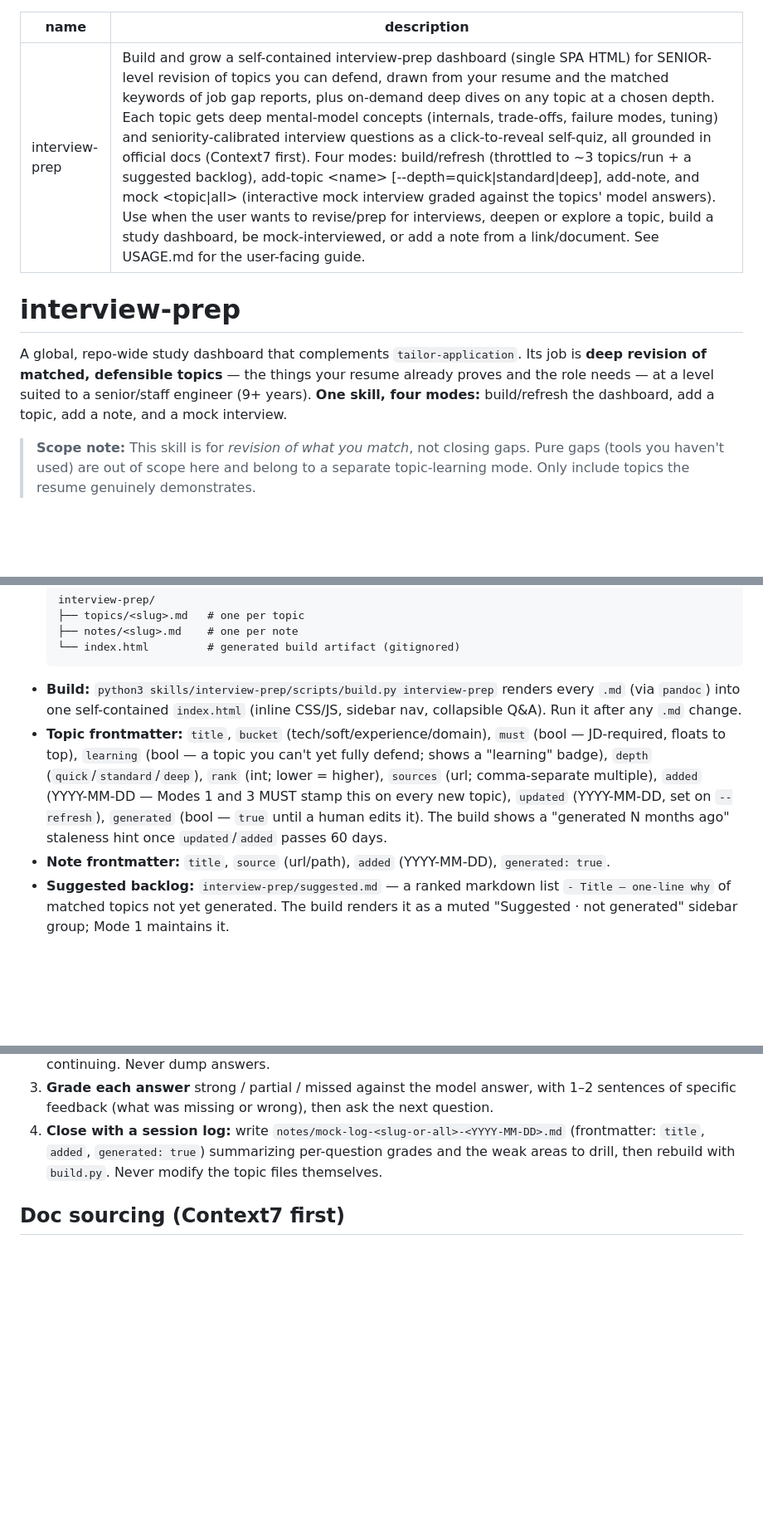
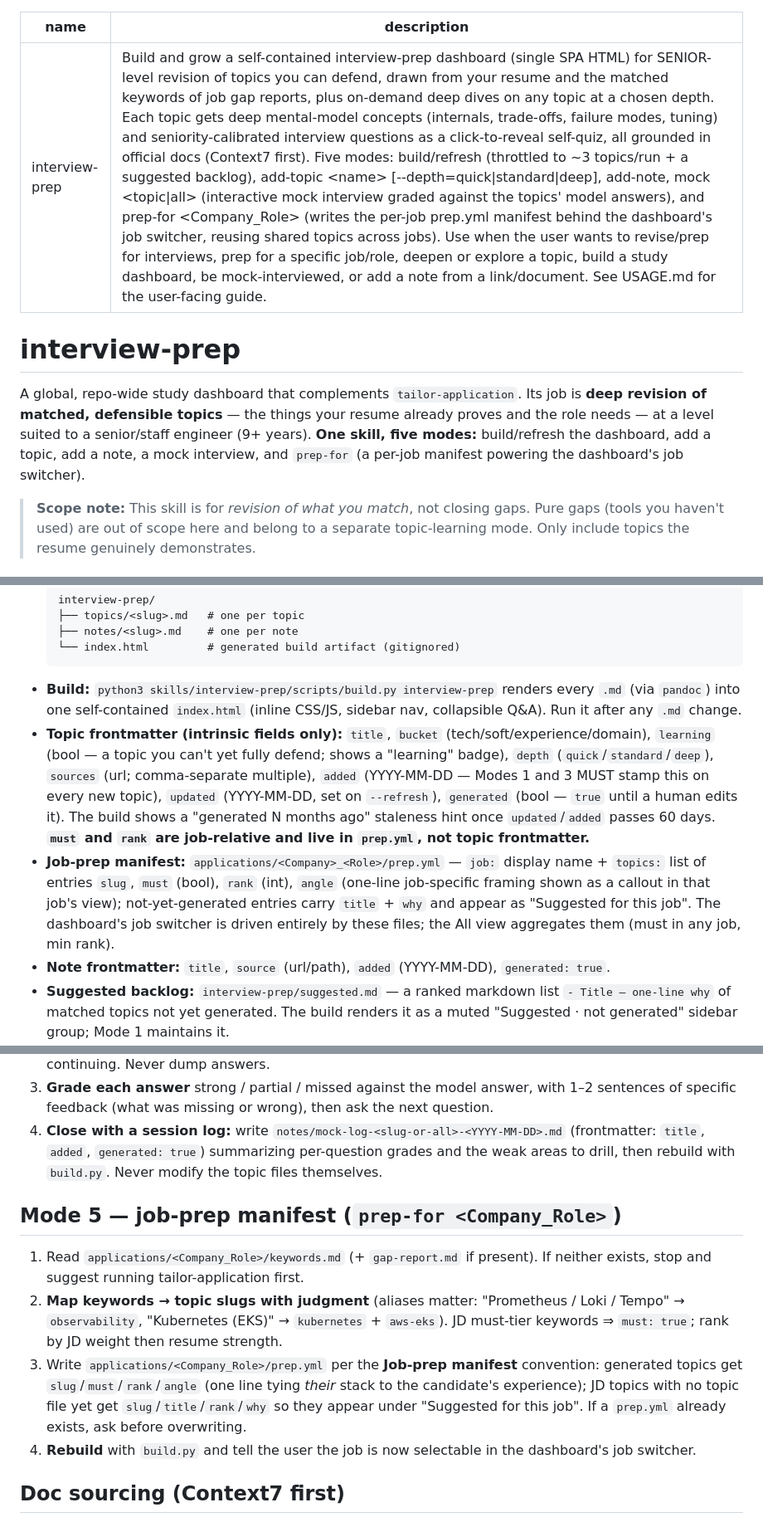
Before and after one commit to rohit1223/jobforge, a Markdown page: skills/interview-prep/SKILL.md, 3 parts joined by grey strips. Shown at 83% size. GitHub-like rendering; blank space fills up the shorter version.

````diff
--- a/skills/interview-prep/SKILL.md
+++ b/skills/interview-prep/SKILL.md
@@ -1,11 +1,11 @@
 ---
 name: interview-prep
-description: Build and grow a self-contained interview-prep dashboard (single SPA HTML) for SENIOR-level revision of topics you can defend, drawn from your resume and the matched keywords of job gap reports, plus on-demand deep dives on any topic at a chosen depth. Each topic gets deep mental-model concepts (internals, trade-offs, failure modes, tuning) and seniority-calibrated interview questions as a click-to-reveal self-quiz, all grounded in official docs (Context7 first). Four modes: build/refresh (throttled to ~3 topics/run + a suggested backlog), add-topic <name> [--depth=quick|standard|deep], add-note, and mock <topic|all> (interactive mock interview graded against the topics' model answers). Use when the user wants to revise/prep for interviews, deepen or explore a topic, build a study dashboard, be mock-interviewed, or add a note from a link/document. See USAGE.md for the user-facing guide.
+description: Build and grow a self-contained interview-prep dashboard (single SPA HTML) for SENIOR-level revision of topics you can defend, drawn from your resume and the matched keywords of job gap reports, plus on-demand deep dives on any topic at a chosen depth. Each topic gets deep mental-model concepts (internals, trade-offs, failure modes, tuning) and seniority-calibrated interview questions as a click-to-reveal self-quiz, all grounded in official docs (Context7 first). Five modes: build/refresh (throttled to ~3 topics/run + a suggested backlog), add-topic <name> [--depth=quick|standard|deep], add-note, mock <topic|all> (interactive mock interview graded against the topics' model answers), and prep-for <Company_Role> (writes the per-job prep.yml manifest behind the dashboard's job switcher, reusing shared topics across jobs). Use when the user wants to revise/prep for interviews, prep for a specific job/role, deepen or explore a topic, build a study dashboard, be mock-interviewed, or add a note from a link/document. See USAGE.md for the user-facing guide.
 ---
 
 # interview-prep
 
-A global, repo-wide study dashboard that complements `tailor-application`. Its job is **deep revision of matched, defensible topics** — the things your resume already proves and the role needs — at a level suited to a senior/staff engineer (9+ years). **One skill, four modes:** build/refresh the dashboard, add a topic, add a note, and a mock interview.
+A global, repo-wide study dashboard that complements `tailor-application`. Its job is **deep revision of matched, defensible topics** — the things your resume already proves and the role needs — at a level suited to a senior/staff engineer (9+ years). **One skill, five modes:** build/refresh the dashboard, add a topic, add a note, a mock interview, and `prep-for` (a per-job manifest powering the dashboard's job switcher).
 
 > **Scope note:** This skill is for *revision of what you match*, not closing gaps. Pure gaps (tools you haven't used) are out of scope here and belong to a separate topic-learning mode. Only include topics the resume genuinely demonstrates.
 
@@ -19,7 +19,8 @@ A global, repo-wide study dashboard that complements `tailor-application`. Its j
   └── index.html         # generated build artifact (gitignored)
   ```
 - **Build:** `python3 skills/interview-prep/scripts/build.py interview-prep` renders every `.md` (via `pandoc`) into one self-contained `index.html` (inline CSS/JS, sidebar nav, collapsible Q&A). Run it after any `.md` change.
-- **Topic frontmatter:** `title`, `bucket` (tech/soft/experience/domain), `must` (bool — JD-required, floats to top), `learning` (bool — a topic you can't yet fully defend; shows a "learning" badge), `depth` (`quick`/`standard`/`deep`), `rank` (int; lower = higher), `sources` (url; comma-separate multiple), `added` (YYYY-MM-DD — Modes 1 and 3 MUST stamp this on every new topic), `updated` (YYYY-MM-DD, set on `--refresh`), `generated` (bool — `true` until a human edits it). The build shows a "generated N months ago" staleness hint once `updated`/`added` passes 60 days.
+- **Topic frontmatter (intrinsic fields only):** `title`, `bucket` (tech/soft/experience/domain), `learning` (bool — a topic you can't yet fully defend; shows a "learning" badge), `depth` (`quick`/`standard`/`deep`), `sources` (url; comma-separate multiple), `added` (YYYY-MM-DD — Modes 1 and 3 MUST stamp this on every new topic), `updated` (YYYY-MM-DD, set on `--refresh`), `generated` (bool — `true` until a human edits it). The build shows a "generated N months ago" staleness hint once `updated`/`added` passes 60 days. **`must` and `rank` are job-relative and live in `prep.yml`, not topic frontmatter.**
+- **Job-prep manifest:** `applications/<Company>_<Role>/prep.yml` — `job:` display name + `topics:` list of entries `slug`, `must` (bool), `rank` (int), `angle` (one-line job-specific framing shown as a callout in that job's view); not-yet-generated entries carry `title` + `why` and appear as "Suggested for this job". The dashboard's job switcher is driven entirely by these files; the All view aggregates them (must in any job, min rank).
 - **Note frontmatter:** `title`, `source` (url/path), `added` (YYYY-MM-DD), `generated: true`.
 - **Suggested backlog:** `interview-prep/suggested.md` — a ranked markdown list `- Title — one-line why` of matched topics not yet generated. The build renders it as a muted "Suggested · not generated" sidebar group; Mode 1 maintains it.
 - **Depth tiers** (control concept richness + question count + number of doc fetches):
@@ -93,6 +94,13 @@ Authoring notes: leave a blank line after `<summary>` and before `</details>` so
 3. **Grade each answer** strong / partial / missed against the model answer, with 1–2 sentences of specific feedback (what was missing or wrong), then ask the next question.
 4. **Close with a session log:** write `notes/mock-log-<slug-or-all>-<YYYY-MM-DD>.md` (frontmatter: `title`, `added`, `generated: true`) summarizing per-question grades and the weak areas to drill, then rebuild with `build.py`. Never modify the topic files themselves.
 
+## Mode 5 — job-prep manifest  (`prep-for <Company_Role>`)
+
+1. Read `applications/<Company_Role>/keywords.md` (+ `gap-report.md` if present). If neither exists, stop and suggest running tailor-application first.
+2. **Map keywords → topic slugs with judgment** (aliases matter: "Prometheus / Loki / Tempo" → `observability`, "Kubernetes (EKS)" → `kubernetes` + `aws-eks`). JD must-tier keywords ⇒ `must: true`; rank by JD weight then resume strength.
+3. Write `applications/<Company_Role>/prep.yml` per the **Job-prep manifest** convention: generated topics get `slug`/`must`/`rank`/`angle` (one line tying *their* stack to the candidate's experience); JD topics with no topic file yet get `slug`/`title`/`rank`/`why` so they appear under "Suggested for this job". If a `prep.yml` already exists, ask before overwriting.
+4. **Rebuild** with `build.py` and tell the user the job is now selectable in the dashboard's job switcher.
+
 ## Doc sourcing (Context7 first)
 
 - **Libraries/frameworks/tools** (Kubernetes, Terraform, AWS, Jenkins, Java…): `ToolSearch` for `context7`, then `resolve-library-id` → `query-docs` for the deep essentials.
````
Also changed, not shown: other parts of skills/interview-prep/SKILL.md (+1 -1 lines), skills/interview-prep/USAGE.md (+19 -1 lines).
